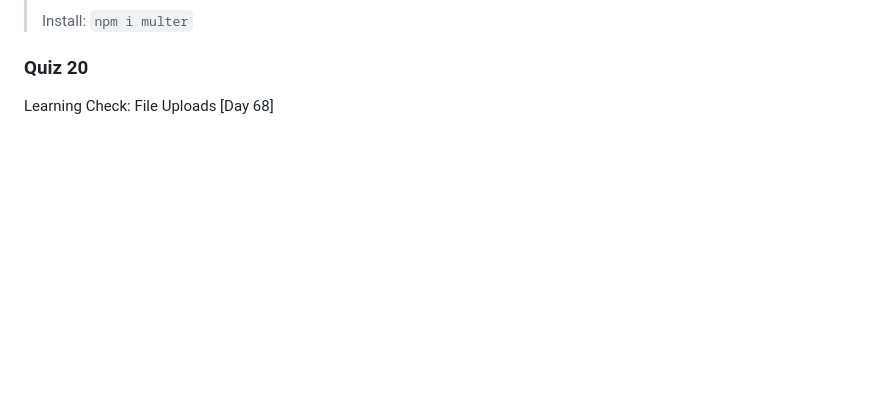
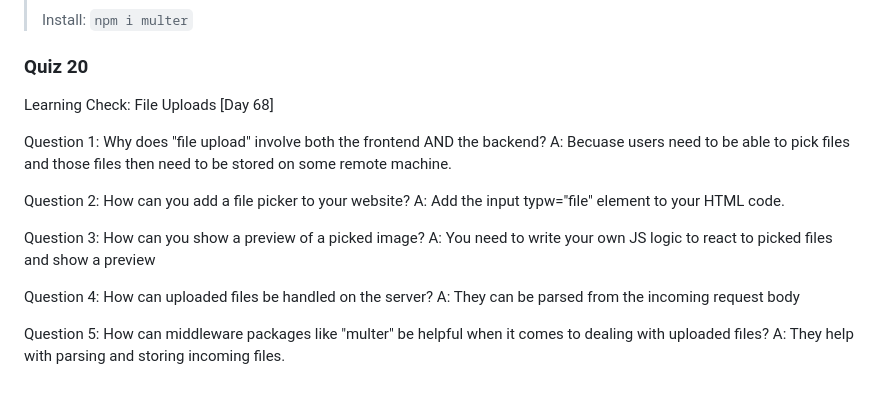
Before and after one commit to rominalodolo/100_Days_Of_Code-Web-Development-Bootcamp, a Markdown page: README.md, the part around the change. Rendered like a GitHub page; blank space fills up the shorter version.

Commit message:
Add quiz questions about file uploads

```diff
--- a/README.md
+++ b/README.md
@@ -1615,3 +1615,23 @@ Adding package:
 
 ### **Quiz 20**
 Learning Check: File Uploads [Day 68]
+
+Question 1:
+Why does "file upload" involve both the frontend AND the backend?
+A: Becuase users need to be able to pick files and those files then need to be stored on some remote machine.
+
+Question 2:
+How can you add a file picker to your website?
+A: Add the input typw="file" element to your HTML code.
+
+Question 3:
+How can you show a preview of a picked image?
+A: You need to write your own JS logic to react to picked files and show a preview
+
+Question 4:
+How can uploaded files be handled on the server?
+A: They can be parsed from the incoming request body
+
+Question 5:
+How can middleware packages like "multer" be helpful when it comes to dealing with uploaded files?
+A: They help with parsing and storing incoming files.
```
